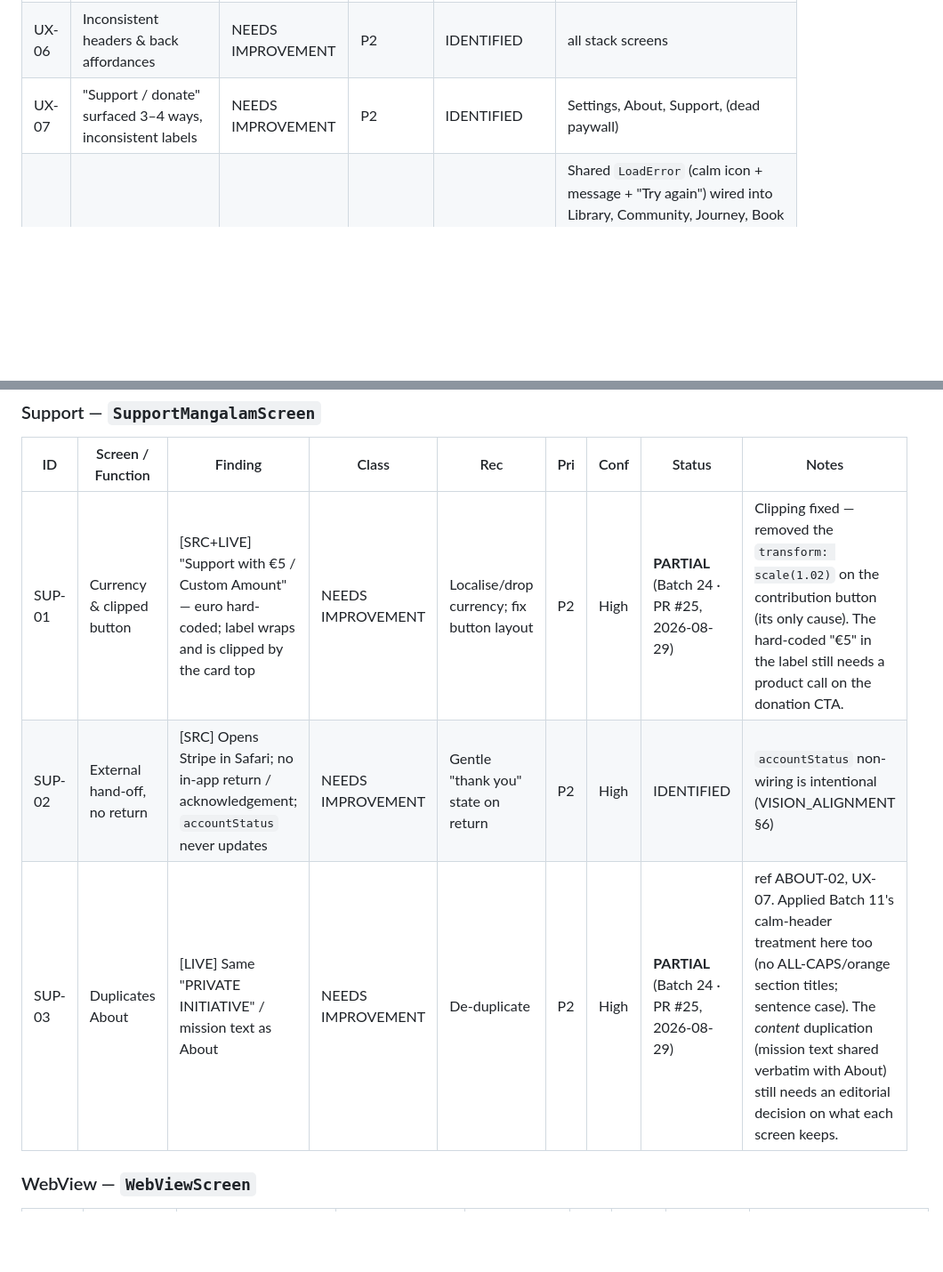
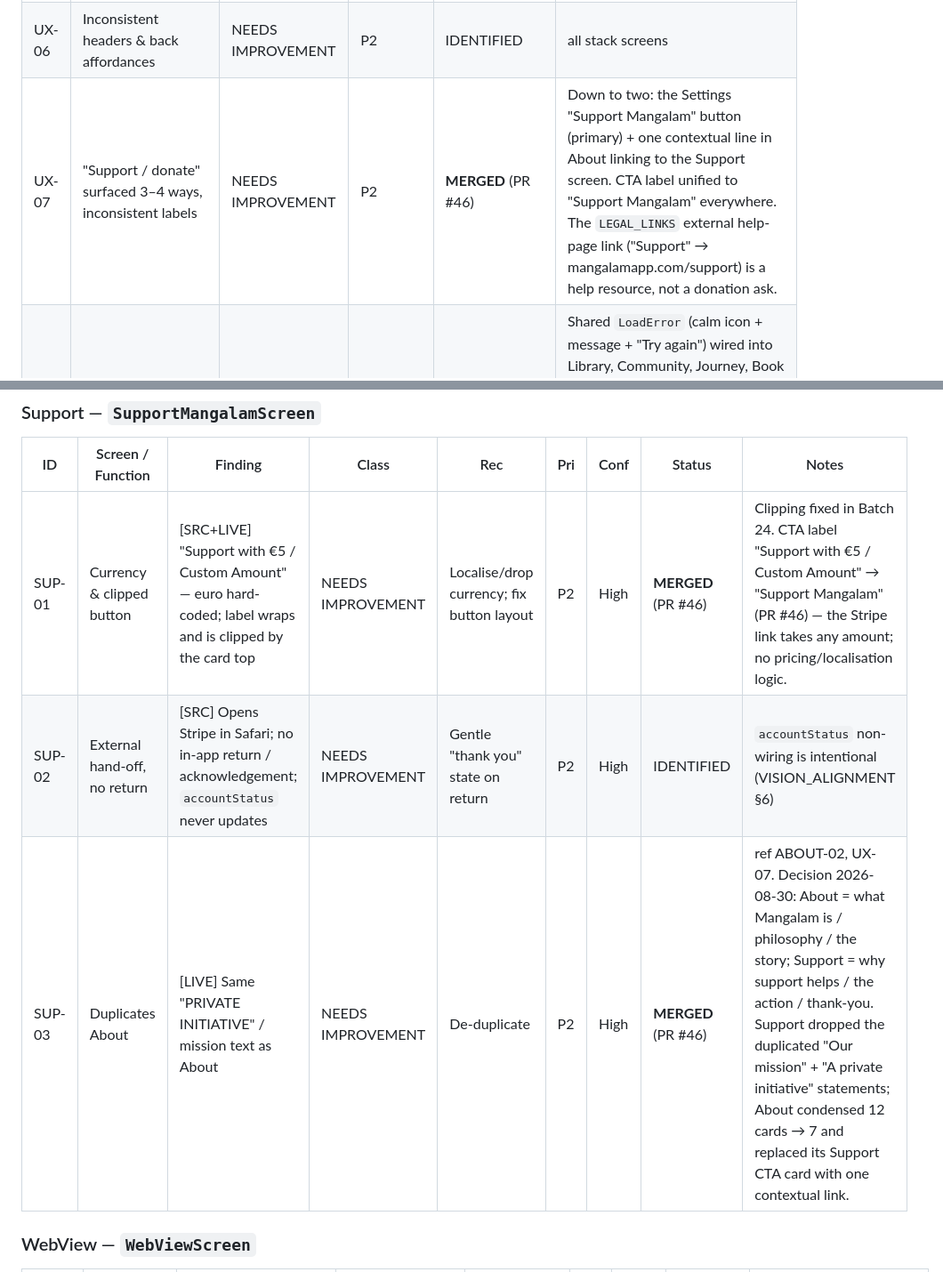
Before and after one commit to thegoldfinger786/mangalam-app, a Markdown page: docs/UX_TRACKER.md, 2 parts joined by grey strips. Shown at 89% size. GitHub-like rendering; blank space fills up the shorter version.

Commit message:
tracker: SUP-01/SUP-03/ABOUT-02/UX-07 merged (PR #46)
Co-Authored-By: Claude Sonnet 5 <noreply@anthropic.com>

```diff
--- a/docs/UX_TRACKER.md
+++ b/docs/UX_TRACKER.md
@@ -90,7 +91,7 @@ _Last updated: 2026-08-30 (CONTENT-01 **DONE** — Gita titles generated + verif
 | UX-04 | Metrics not measured / mislabeled (Total Time, "streak", "completed") | NEEDS CHANGE | P1 | **MERGED** (Batch 3 + Batch 14 + Batch 16) — Total Time + "streak" label + weekly widgets (Batch 3); 30-day cap (Batch 14 · STREAK-08); "completed"-on-open now fires on audio finish (Batch 16 · LIB-06) | Streaks, Home, Library, BookDashboard |
 | UX-05 | Inconsistent loading states (skeleton vs bare spinner) | NEEDS IMPROVEMENT | P2 | **MERGED** (Batches 21–23 · PRs #22–#24, 2026-08-29) | Every data-loading screen — Home, Library, Community, Journey, Book Dashboard, Play — now shows a layout skeleton via the shared `Skeleton` component. Bare `ActivityIndicator`s removed. |
 | UX-06 | Inconsistent headers & back affordances | NEEDS IMPROVEMENT | P2 | IDENTIFIED | all stack screens |
-| UX-07 | "Support / donate" surfaced 3–4 ways, inconsistent labels | NEEDS IMPROVEMENT | P2 | IDENTIFIED | Settings, About, Support, (dead paywall) |
+| UX-07 | "Support / donate" surfaced 3–4 ways, inconsistent labels | NEEDS IMPROVEMENT | P2 | **MERGED** (PR #46) | Down to two: the Settings "Support Mangalam" button (primary) + one contextual line in About linking to the Support screen. CTA label unified to "Support Mangalam" everywhere. The `LEGAL_LINKS` external help-page link ("Support" → mangalamapp.com/support) is a help resource, not a donation ask. |
 | UX-08 | Errors via Alert / silent failure; no retry affordances | NEEDS CHANGE | P1 | **PARTIAL** (PRs #27, #43) | Shared `LoadError` (calm icon + message + "Try again") wired into Library, Community, Journey, Book Dashboard, **and now the Play screen** (content + audio-load failures — PR #43). Still open: mid-stream audio `status.error` (PLAY-03 residual), PLAY-02 (silent no-audio), and Home partial-data failures. |
 | UX-09 | Gamification cues inconsistent with positioning | NEEDS CHANGE | P1 | **MERGED** (Batch 3 + Batch 5 + Batch 9) | Streaks flame/score removed (Batch 3); Community podium removed (Batch 5 · PR #6); the last cue — the "Streaks" tab + flame icon — became "Journey" + leaf (Batch 9 · PR #10) |
 | UX-10 | Typography scale bypassed (hard-coded fontSize / fontWeight) | NEEDS IMPROVEMENT | P2 | **PARTIAL** (Batch 6 · PR #7; Batch 17 · PR #18) | `Card`, `BookCard`, `VoiceOptionCard`, Library & the voice section (Batch 6); `MiniPlayer` (Batch 17, incl. the invalid `Inter-*` font — MINI-02). Other screens still hard-code fontSize in places. |
@@ -241,9 +242,9 @@ _Last updated: 2026-08-30 (CONTENT-01 **DONE** — Gita titles generated + verif
 
 | ID | Screen / Function | Finding | Class | Rec | Pri | Conf | Status | Notes |
 |---|---|---|---|---|---|---|---|---|
-| SUP-01 | Currency & clipped button | [SRC+LIVE] "Support with €5 / Custom Amount" — euro hard-coded; label wraps and is clipped by the card top | NEEDS IMPROVEMENT | Localise/drop currency; fix button layout | P2 | High | **PARTIAL** (Batch 24 · PR #25, 2026-08-29) | Clipping fixed — removed the `transform: scale(1.02)` on the contribution button (its only cause). The hard-coded "€5" in the label still needs a product call on the donation CTA. |
+| SUP-01 | Currency & clipped button | [SRC+LIVE] "Support with €5 / Custom Amount" — euro hard-coded; label wraps and is clipped by the card top | NEEDS IMPROVEMENT | Localise/drop currency; fix button layout | P2 | High | **MERGED** (PR #46) | Clipping fixed in Batch 24. CTA label "Support with €5 / Custom Amount" → "Support Mangalam" (PR #46) — the Stripe link takes any amount; no pricing/localisation logic. |
 | SUP-02 | External hand-off, no return | [SRC] Opens Stripe in Safari; no in-app return / acknowledgement; `accountStatus` never updates | NEEDS IMPROVEMENT | Gentle "thank you" state on return | P2 | High | IDENTIFIED | `accountStatus` non-wiring is intentional (VISION_ALIGNMENT §6) |
-| SUP-03 | Duplicates About | [LIVE] Same "PRIVATE INITIATIVE" / mission text as About | NEEDS IMPROVEMENT | De-duplicate | P2 | High | **PARTIAL** (Batch 24 · PR #25, 2026-08-29) | ref ABOUT-02, UX-07. Applied Batch 11's calm-header treatment here too (no ALL-CAPS/orange section titles; sentence case). The *content* duplication (mission text shared verbatim with About) still needs an editorial decision on what each screen keeps. |
+| SUP-03 | Duplicates About | [LIVE] Same "PRIVATE INITIATIVE" / mission text as About | NEEDS IMPROVEMENT | De-duplicate | P2 | High | **MERGED** (PR #46) | ref ABOUT-02, UX-07. Decision 2026-08-30: About = what Mangalam is / philosophy / the story; Support = why support helps / the action / thank-you. Support dropped the duplicated "Our mission" + "A private initiative" statements; About condensed 12 cards → 7 and replaced its Support CTA card with one contextual link. |
 
 ### WebView — `WebViewScreen`
 
```
Also changed, not shown: other parts of docs/UX_TRACKER.md (+2 -1 lines).
